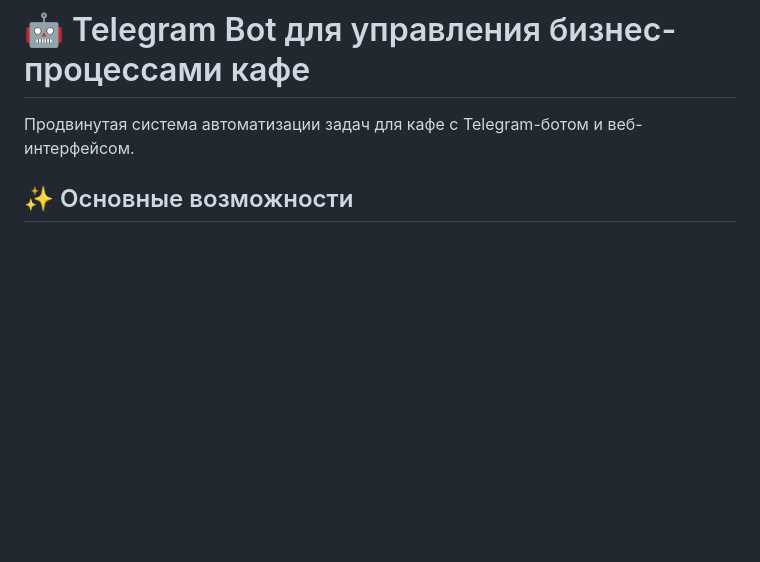
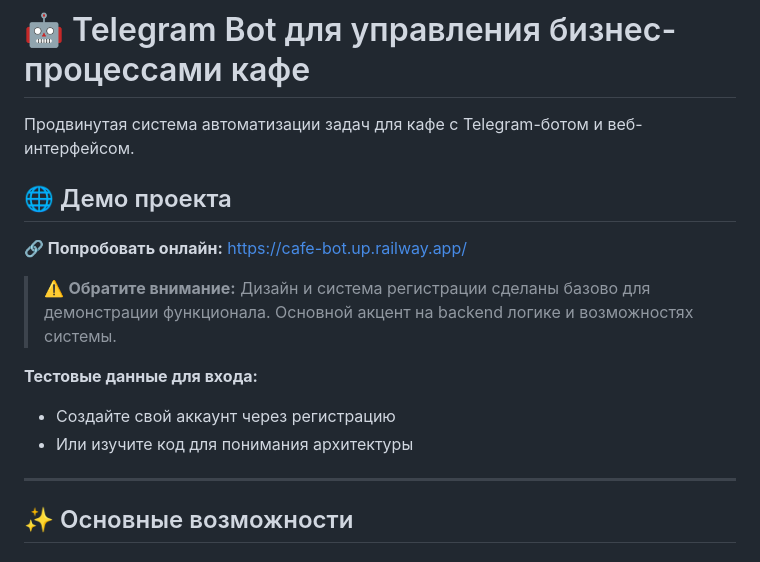
Before and after one commit to goddevils777/cafe-bot, a Markdown page: README.md, the part around the change. Drawn GitHub-style; blank space fills up the shorter version.

Commit message:
Добавлена демо-ссылка и предупреждение о базовом дизайне

```diff
--- a/README.md
+++ b/README.md
@@ -1,6 +1,18 @@
 # 🤖 Telegram Bot для управления бизнес-процессами кафе
 
 Продвинутая система автоматизации задач для кафе с Telegram-ботом и веб-интерфейсом.
+
+## 🌐 Демо проекта
+
+**🔗 Попробовать онлайн:** [https://cafe-bot.up.railway.app/](https://cafe-bot.up.railway.app/)
+
+> ⚠️ **Обратите внимание:** Дизайн и система регистрации сделаны базово для демонстрации функционала. Основной акцент на backend логике и возможностях системы.
+
+**Тестовые данные для входа:**
+- Создайте свой аккаунт через регистрацию
+- Или изучите код для понимания архитектуры
+
+---
 
 ## ✨ Основные возможности
 
```
